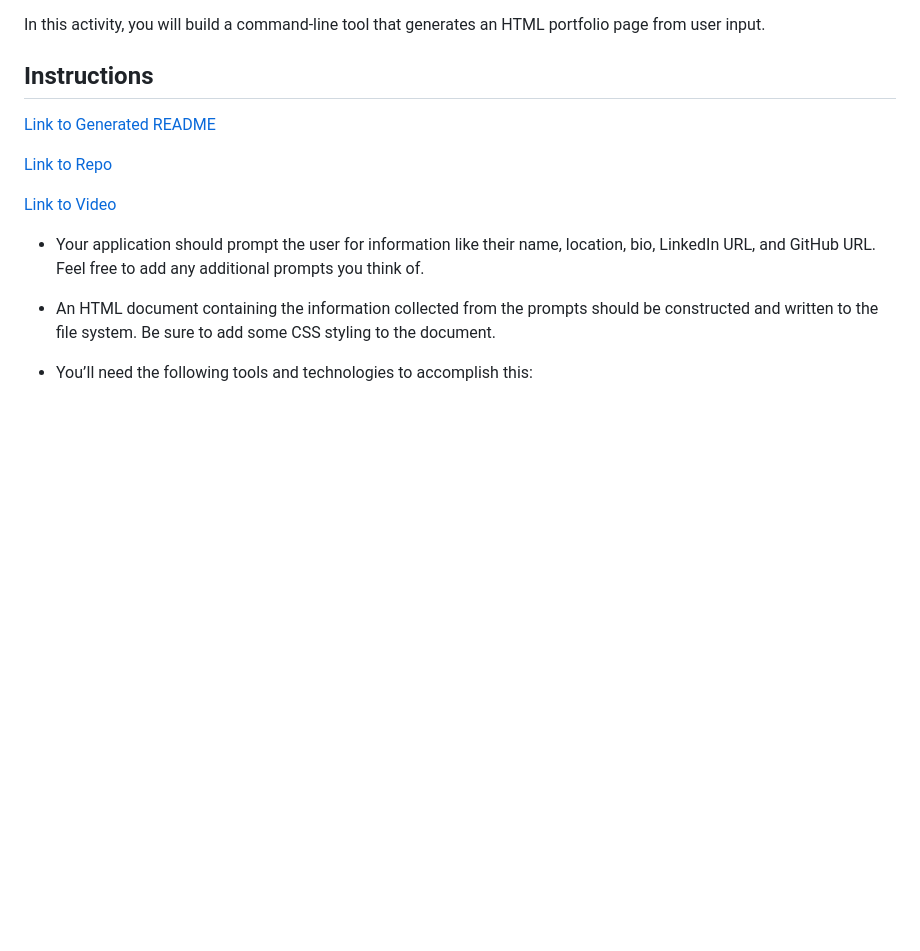
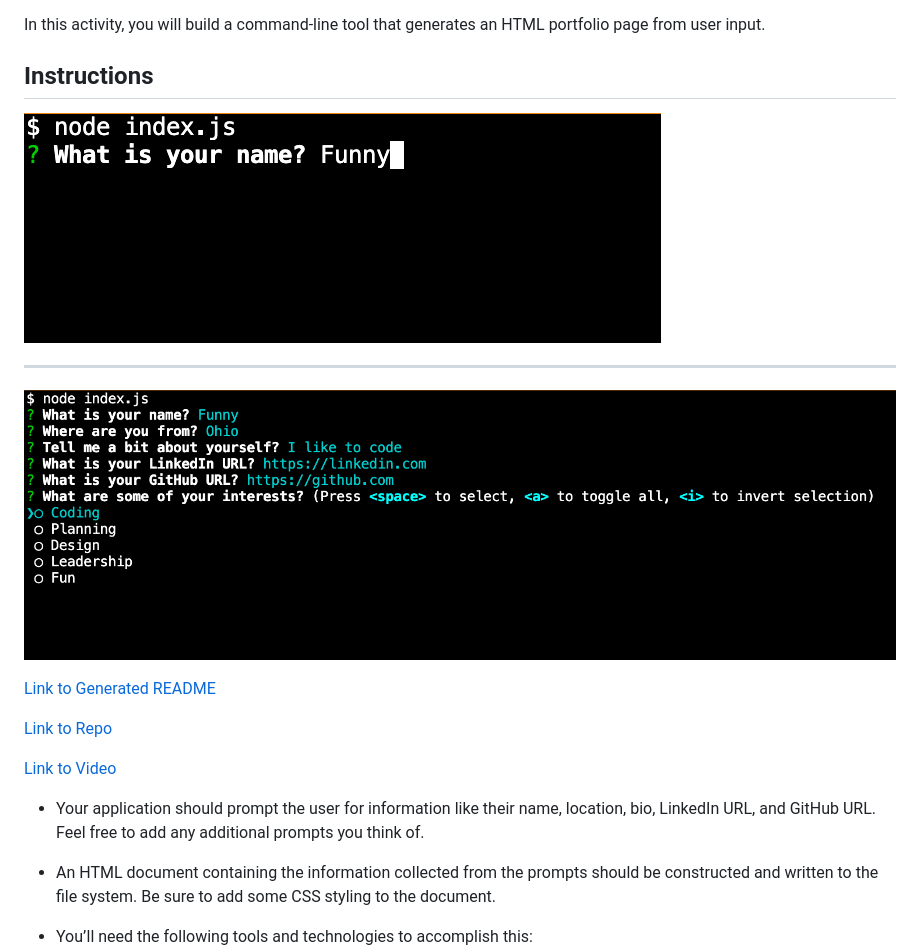
Before and after one commit to conovak/video-record-demo, a Markdown page: README.md, the part around the change. GitHub-like rendering; pictures changed too: thumb-1.png (added), thumb-2.png (added); blank space fills up the shorter version.

Commit message:
added screens

```diff
--- a/README.md
+++ b/README.md
@@ -3,6 +3,12 @@
 In this activity, you will build a command-line tool that generates an HTML portfolio page from user input.
 
 ## Instructions
+
+![Screenshot 1](./thumb-1.png)
+
+---
+
+![Screenshot 2](./thumb-2.png)
 
 [Link to Generated README](https://github.com/antcoop/video-record-demo/blob/main/home.html)
 
```
